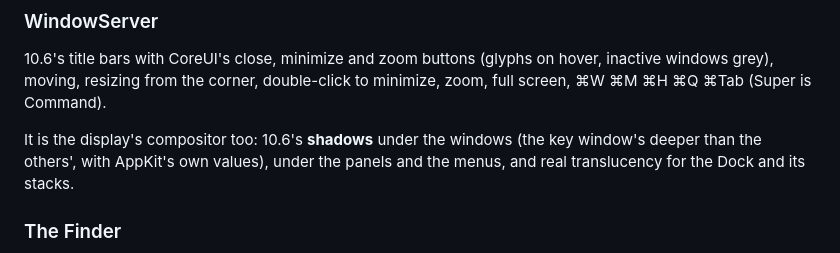
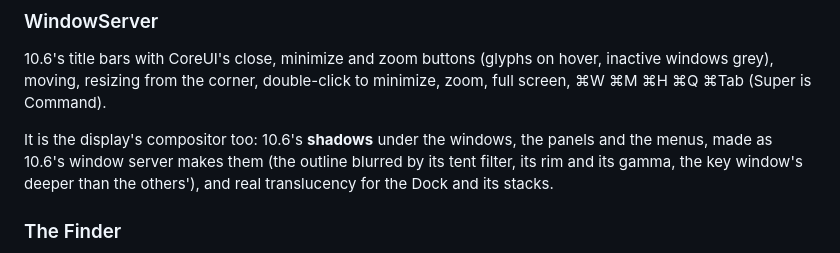
Before and after one commit to AshesTom/SnowLarpard, a Markdown page: README.md, the part around the change. Rendered like a GitHub page.

```diff
--- a/README.md
+++ b/README.md
@@ -145,9 +145,10 @@ Restart and Shut Down only act on the computer with `SNOWLEOPARD_POWER=1`.
 windows grey), moving, resizing from the corner, double-click to minimize, zoom, full screen,
 ⌘W ⌘M ⌘H ⌘Q ⌘Tab (Super is Command).
 
-It is the display's compositor too: 10.6's **shadows** under the windows (the key window's
-deeper than the others', with AppKit's own values), under the panels and the menus, and real
-translucency for the Dock and its stacks.
+It is the display's compositor too: 10.6's **shadows** under the windows, the panels and the
+menus, made as 10.6's window server makes them (the outline blurred by its tent filter, its rim
+and its gamma, the key window's deeper than the others'), and real translucency for the Dock
+and its stacks.
 
 ### The Finder
 
```
Also changed, not shown: docs/reverse-status.md (+1 -1 lines), docs/images/desktop.jpg, docs/images/finder.png, docs/images/preview.png, docs/images/system-preferences.png, 2 other files.
